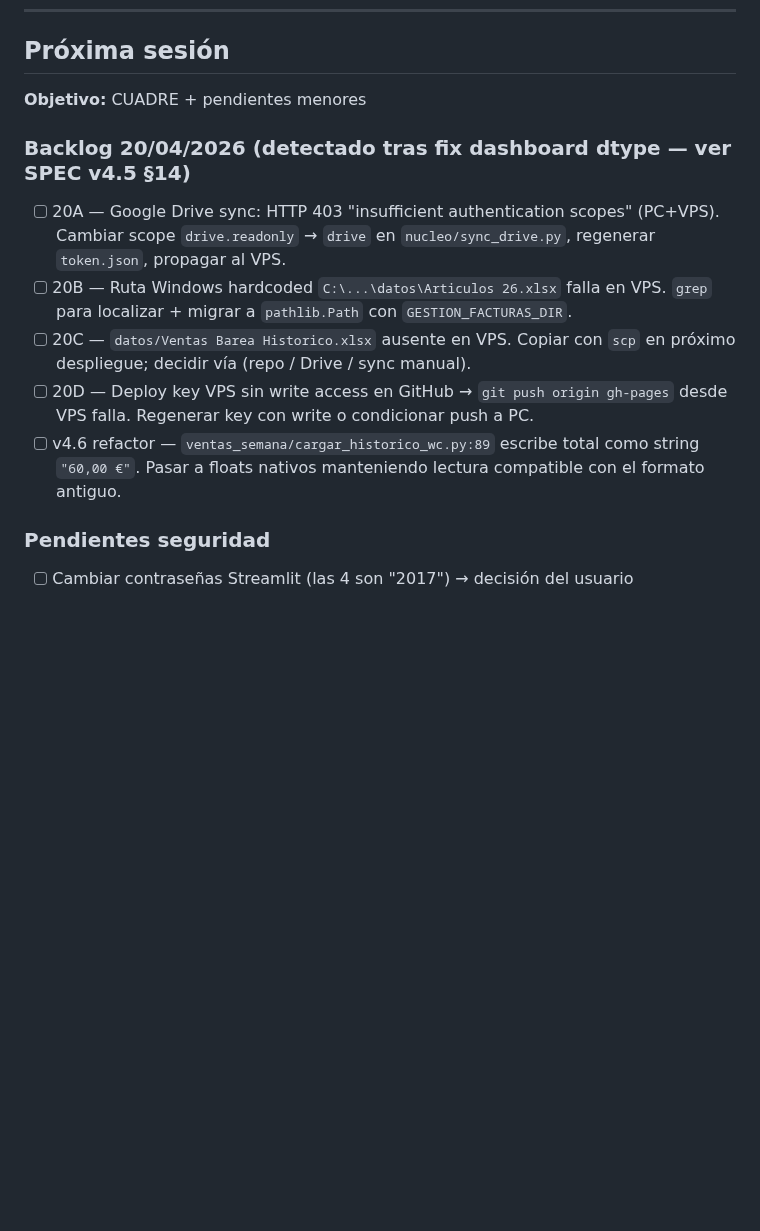
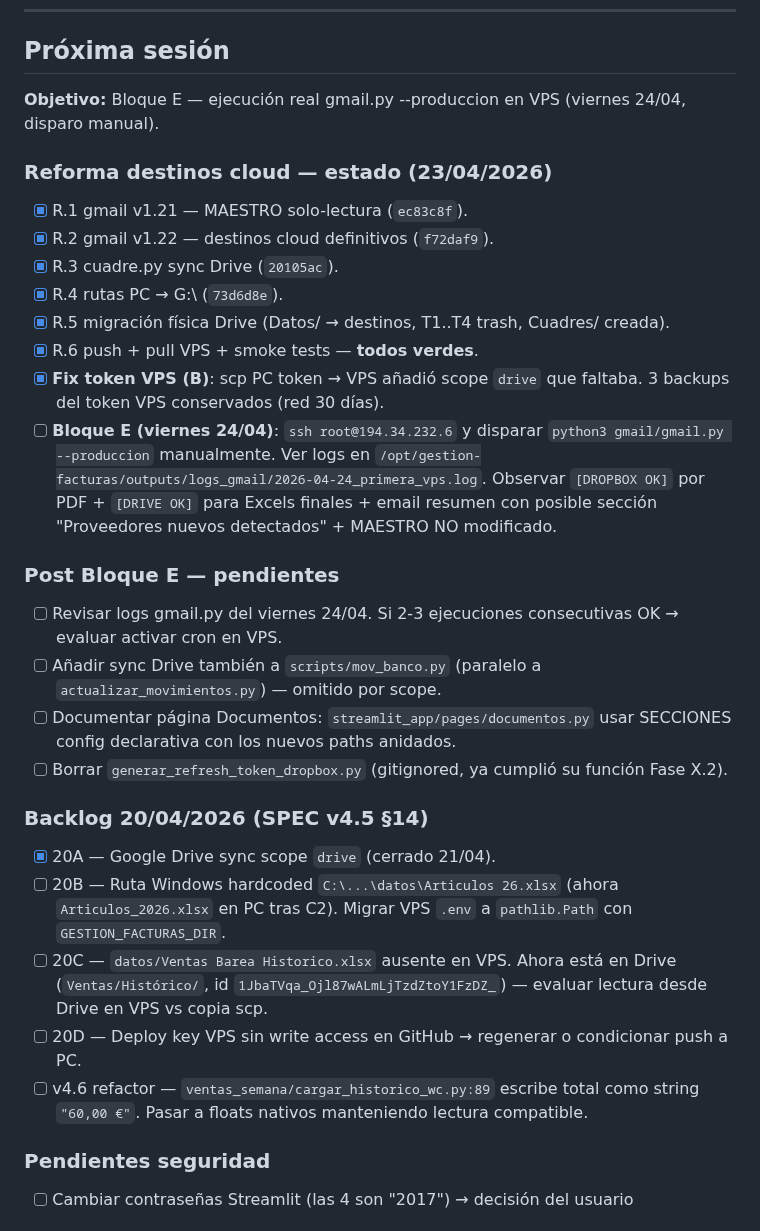
Before and after one commit to TascaBarea/gestion-facturas, a Markdown page: tasks/todo.md, the part around the change. Drawn GitHub-style; blank space fills up the shorter version.

Commit message:
docs: cierre R.6 y estado para Bloque E
R.1-R.6 completados y pusheados (hasta commit 030e4da).
Fix token VPS: scopes Drive restaurados vía scp del token PC.
MAESTRO descarga desde Drive API verificada end-to-end.
Bloque E (gmail.py --produccion en VPS) queda programado para
viernes 24/04 con disparo manual.

Co-Authored-By: Claude Opus 4.7 (1M context) <noreply@anthropic.com>

```diff
--- a/tasks/todo.md
+++ b/tasks/todo.md
@@ -5,14 +5,30 @@
 ---
 
 ## Próxima sesión
-**Objetivo:** CUADRE + pendientes menores
+**Objetivo:** Bloque E — ejecución real gmail.py --produccion en VPS (viernes 24/04, disparo manual).
 
-### Backlog 20/04/2026 (detectado tras fix dashboard dtype — ver SPEC v4.5 §14)
-- [ ] 20A — Google Drive sync: HTTP 403 "insufficient authentication scopes" (PC+VPS). Cambiar scope `drive.readonly` → `drive` en `nucleo/sync_drive.py`, regenerar `token.json`, propagar al VPS.
-- [ ] 20B — Ruta Windows hardcoded `C:\...\datos\Articulos 26.xlsx` falla en VPS. `grep` para localizar + migrar a `pathlib.Path` con `GESTION_FACTURAS_DIR`.
-- [ ] 20C — `datos/Ventas Barea Historico.xlsx` ausente en VPS. Copiar con `scp` en próximo despliegue; decidir vía (repo / Drive / sync manual).
-- [ ] 20D — Deploy key VPS sin write access en GitHub → `git push origin gh-pages` desde VPS falla. Regenerar key con write o condicionar push a PC.
-- [ ] v4.6 refactor — `ventas_semana/cargar_historico_wc.py:89` escribe total como string `"60,00 €"`. Pasar a floats nativos manteniendo lectura compatible con el formato antiguo.
+### Reforma destinos cloud — estado (23/04/2026)
+- [x] R.1 gmail v1.21 — MAESTRO solo-lectura (`ec83c8f`).
+- [x] R.2 gmail v1.22 — destinos cloud definitivos (`f72daf9`).
+- [x] R.3 cuadre.py sync Drive (`20105ac`).
+- [x] R.4 rutas PC → G:\ (`73d6d8e`).
+- [x] R.5 migración física Drive (Datos/ → destinos, T1..T4 trash, Cuadres/ creada).
+- [x] R.6 push + pull VPS + smoke tests — **todos verdes**.
+- [x] **Fix token VPS (B)**: scp PC token → VPS añadió scope `drive` que faltaba. 3 backups del token VPS conservados (red 30 días).
+- [ ] **Bloque E (viernes 24/04)**: `ssh root@194.34.232.6` y disparar `python3 gmail/gmail.py --produccion` manualmente. Ver logs en `/opt/gestion-facturas/outputs/logs_gmail/2026-04-24_primera_vps.log`. Observar `[DROPBOX OK]` por PDF + `[DRIVE OK]` para Excels finales + email resumen con posible sección "Proveedores nuevos detectados" + MAESTRO NO modificado.
+
+### Post Bloque E — pendientes
+- [ ] Revisar logs gmail.py del viernes 24/04. Si 2-3 ejecuciones consecutivas OK → evaluar activar cron en VPS.
+- [ ] Añadir sync Drive también a `scripts/mov_banco.py` (paralelo a `actualizar_movimientos.py`) — omitido por scope.
+- [ ] Documentar página Documentos: `streamlit_app/pages/documentos.py` usar SECCIONES config declarativa con los nuevos paths anidados.
+- [ ] Borrar `generar_refresh_token_dropbox.py` (gitignored, ya cumplió su función Fase X.2).
+
+### Backlog 20/04/2026 (SPEC v4.5 §14)
+- [x] 20A — Google Drive sync scope `drive` (cerrado 21/04).
+- [ ] 20B — Ruta Windows hardcoded `C:\...\datos\Articulos 26.xlsx` (ahora `Articulos_2026.xlsx` en PC tras C2). Migrar VPS `.env` a `pathlib.Path` con `GESTION_FACTURAS_DIR`.
+- [ ] 20C — `datos/Ventas Barea Historico.xlsx` ausente en VPS. Ahora está en Drive (`Ventas/Histórico/`, id `1JbaTVqa_Ojl87wALmLjTzdZtoY1FzDZ_`) — evaluar lectura desde Drive en VPS vs copia scp.
+- [ ] 20D — Deploy key VPS sin write access en GitHub → regenerar o condicionar push a PC.
+- [ ] v4.6 refactor — `ventas_semana/cargar_historico_wc.py:89` escribe total como string `"60,00 €"`. Pasar a floats nativos manteniendo lectura compatible.
 
 ### Pendientes seguridad
 - [ ] Cambiar contraseñas Streamlit (las 4 son "2017") → decisión del usuario
```
